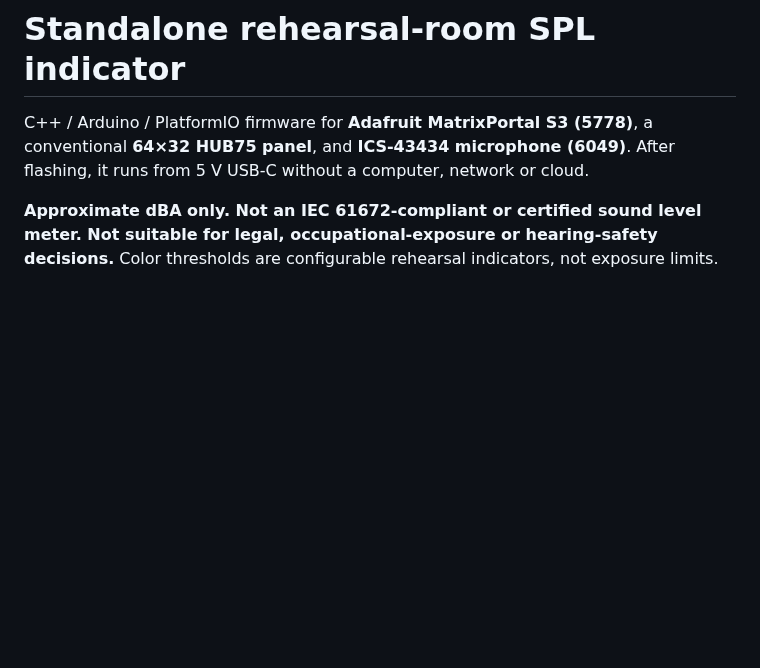
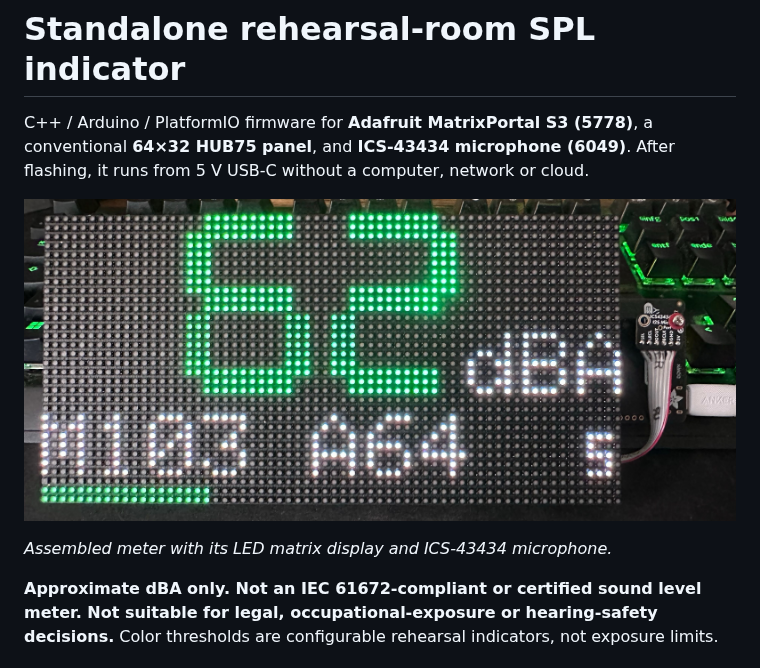
Before and after one commit to jardous/rehearsal-spl, a Markdown page: README.md, the part around the change. Rendered like a GitHub page; pictures changed too: docs/images/rehearsal-spl-meter.jpg (added); blank space fills up the shorter version.

Commit message:
Add assembled SPL meter photo to README

```diff
--- a/README.md
+++ b/README.md
@@ -3,6 +3,10 @@
 C++ / Arduino / PlatformIO firmware for **Adafruit MatrixPortal S3 (5778)**,
 a conventional **64×32 HUB75 panel**, and **ICS-43434 microphone (6049)**.
 After flashing, it runs from 5 V USB-C without a computer, network or cloud.
+
+![Rehearsal SPL meter showing a green sound level reading on the LED matrix, with the microphone mounted beside it](docs/images/rehearsal-spl-meter.jpg)
+
+*Assembled meter with its LED matrix display and ICS-43434 microphone.*
 
 **Approximate dBA only. Not an IEC 61672-compliant or certified sound level
 meter. Not suitable for legal, occupational-exposure or hearing-safety decisions.**
```
